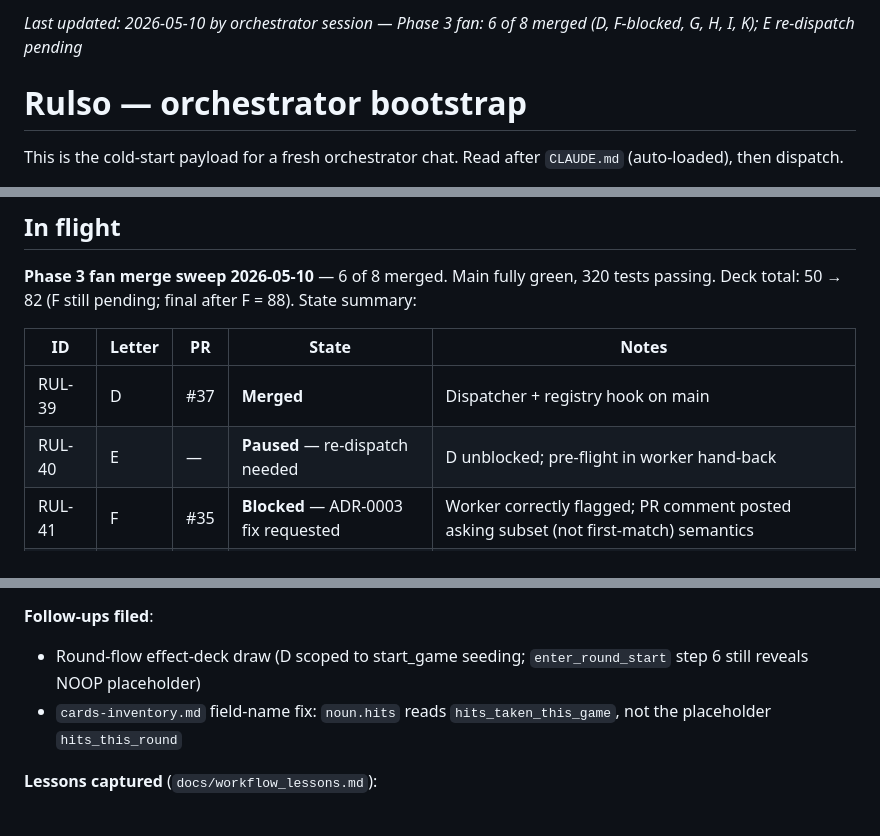
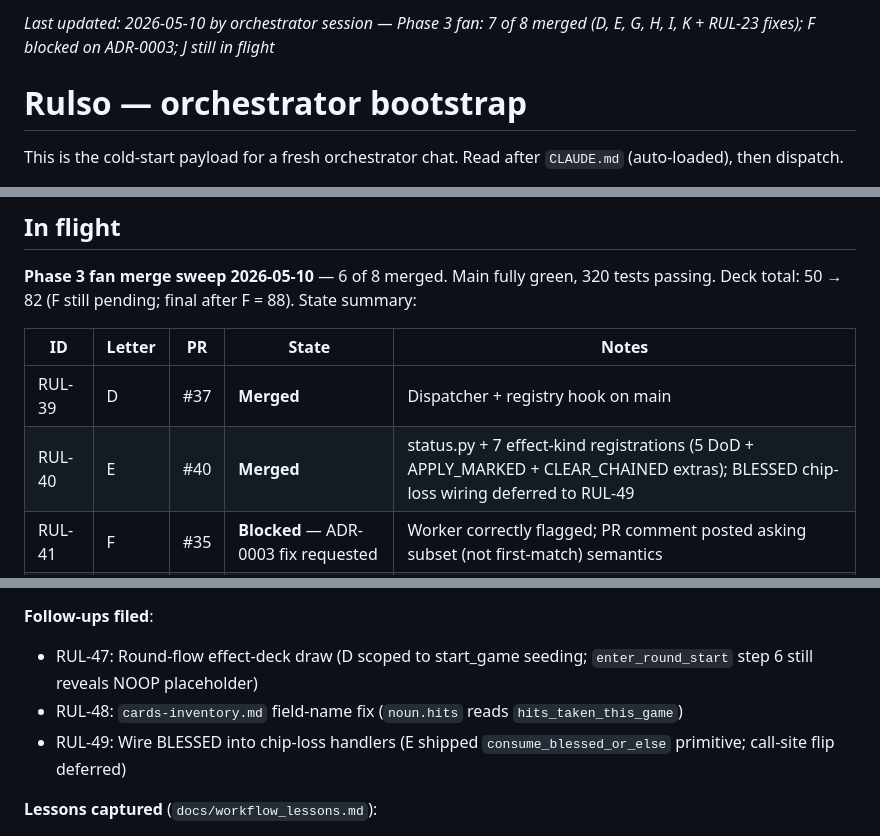
Before and after one commit to icfred/rulso, a Markdown page: STATUS.md, 3 parts joined by grey strips. GitHub-like rendering.

Commit message:
RUL-23: STATUS — E merged (PR #40); RUL-49 BLESSED chip-loss filed
E shipped 7 effect-kind registrations (5 from DoD + APPLY_MARKED +
CLEAR_CHAINED for full M2-starter coverage), status.py with apply / clear /
tick primitives, and consume_blessed_or_else as a standalone primitive.
The chip-loss call-site flip (LOSE_CHIPS handler + BURN tick routing
through consume_blessed_or_else) is deferred to RUL-49 per the worker's
flag. Main now at 356 passing tests.

Co-Authored-By: Claude Opus 4.7 (1M context) <noreply@anthropic.com>

```diff
--- a/STATUS.md
+++ b/STATUS.md
@@ -1,4 +1,4 @@
-_Last updated: 2026-05-10 by orchestrator session — Phase 3 fan: 6 of 8 merged (D, F-blocked, G, H, I, K); E re-dispatch pending_
+_Last updated: 2026-05-10 by orchestrator session — Phase 3 fan: 7 of 8 merged (D, E, G, H, I, K + RUL-23 fixes); F blocked on ADR-0003; J still in flight_
 
 # Rulso — orchestrator bootstrap
 
@@ -22,7 +22,7 @@ Linear board: https://linear.app/rulso (team `RUL`, projects: Engine / Infra / B
 | ID | Letter | PR | State | Notes |
 |---|---|---|---|---|
 | RUL-39 | D | #37 | **Merged** | Dispatcher + registry hook on main |
-| RUL-40 | E | — | **Paused** — re-dispatch needed | D unblocked; pre-flight in worker hand-back |
+| RUL-40 | E | #40 | **Merged** | status.py + 7 effect-kind registrations (5 DoD + APPLY_MARKED + CLEAR_CHAINED extras); BLESSED chip-loss wiring deferred to RUL-49 |
 | RUL-41 | F | #35 | **Blocked** — ADR-0003 fix requested | Worker correctly flagged; PR comment posted asking subset (not first-match) semantics |
 | RUL-42 | G | #38 | **Merged** | Comparator dice (ADR-0002) |
 | RUL-43 | H | #36 | **Merged** | Operator MODIFIER fold (ADR-0004) |
@@ -36,8 +36,9 @@ Linear board: https://linear.app/rulso (team `RUL`, projects: Engine / Infra / B
 - `test_dealer_first_slot_card_came_from_dealer_hand` inline SUBJECT injection (same fragility, direct `start_game` path)
 
 **Follow-ups filed**:
-- Round-flow effect-deck draw (D scoped to start_game seeding; `enter_round_start` step 6 still reveals NOOP placeholder)
-- `cards-inventory.md` field-name fix: `noun.hits` reads `hits_taken_this_game`, not the placeholder `hits_this_round`
+- RUL-47: Round-flow effect-deck draw (D scoped to start_game seeding; `enter_round_start` step 6 still reveals NOOP placeholder)
+- RUL-48: `cards-inventory.md` field-name fix (`noun.hits` reads `hits_taken_this_game`)
+- RUL-49: Wire BLESSED into chip-loss handlers (E shipped `consume_blessed_or_else` primitive; call-site flip deferred)
 
 **Lessons captured** (`docs/workflow_lessons.md`):
 - 2026-05-10: revealed_effect pin fan-out — every Phase 3 PR needed pin; CLEAN merge mechanics didn't catch
```
